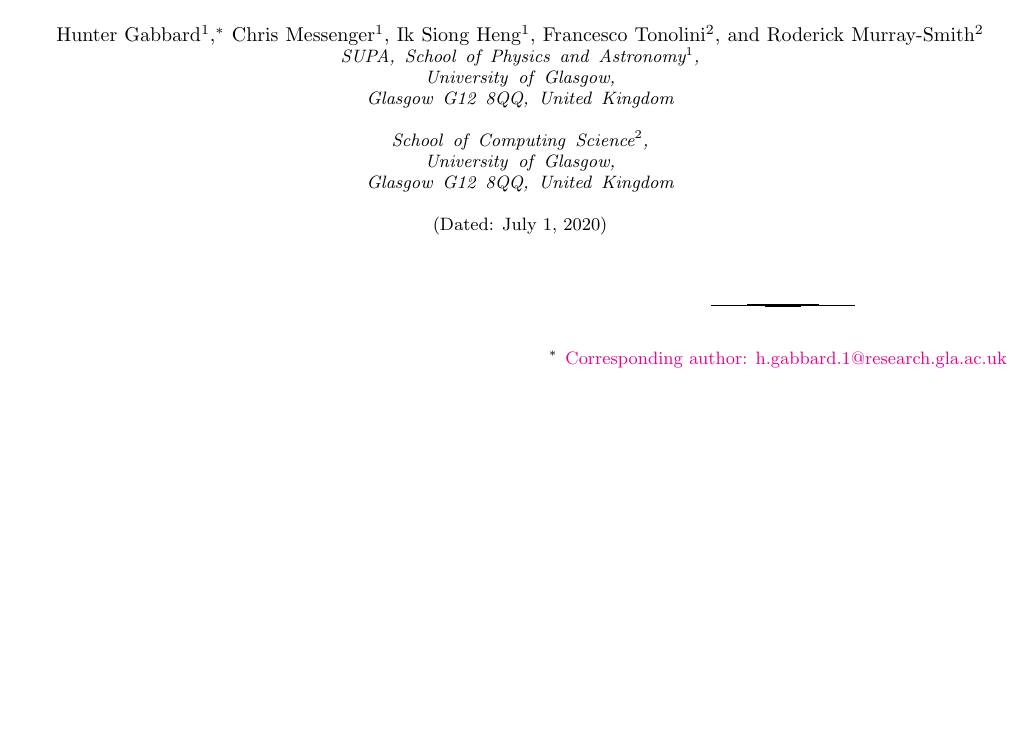
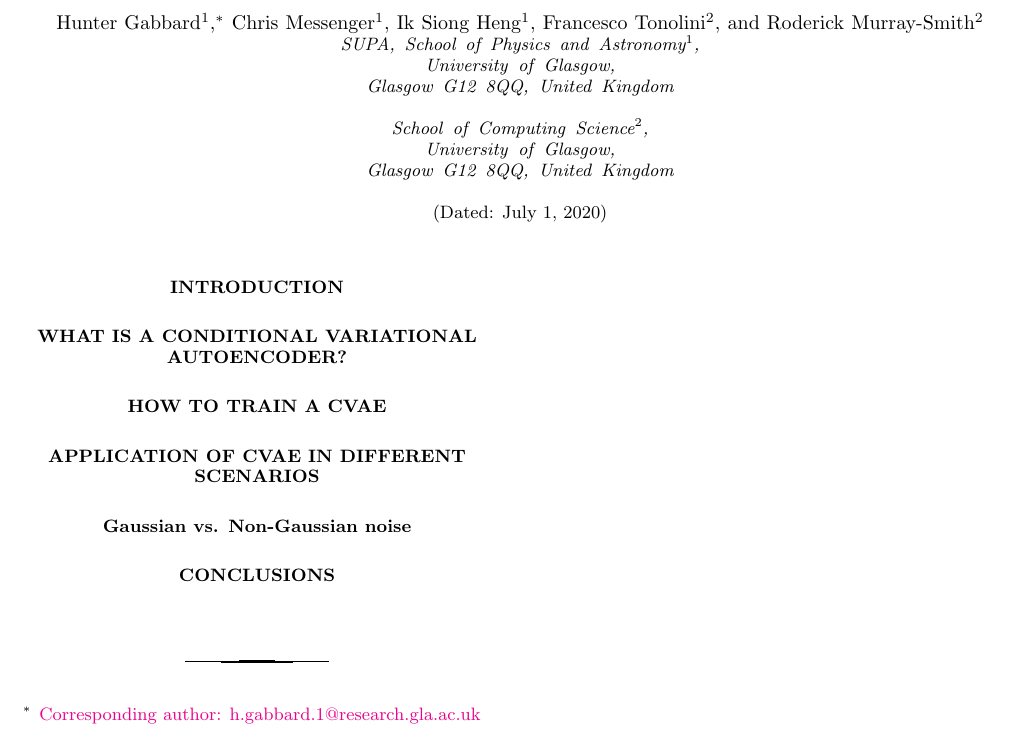
Before and after one commit to hagabbar/VItamin_technical_paper, a LaTeX paper (VItamin.tex): part of the page, cut so that both start at the same text, the shorter picture padded with empty space. Compiled offline with pdfLaTeX.

Commit message:
Added some section headings

```diff
--- a/VItamin.tex
+++ b/VItamin.tex
@@ -114,17 +99,17 @@ floatfix,
 \acrodef{LVC}[LVC]{LIGO-Virgo Collaboration}
 \acrodef{PP}[p-p]{probability-probability}
 
-%
-% Introductory paragraph describing the content of the letter
-%
-% This format begins with a title of, at most, 15 words, followed by an
-% introductory paragraph (not abstract) of approximately 150 words, summarizing
-% the background, rationale, main results (introduced by "Here we show" or some
-% equivalent phrase) and implications of the study. This paragraph should be
-% referenced, as in Nature style, and should be considered part of the main
-% text, so that any subsequent introductory material avoids too much redundancy
-% with the introductory paragraph.
-%
+\section{Introduction}
+
+\section{What is a conditional variational autoencoder?}
+
+\section{How to train a CVAE}
+
+\section{Application of CVAE in different scenarios}
+
+\subsection{Gaussian vs. Non-Gaussian noise}
+
+\section{Conclusions}
 
 
 \bibliographystyle{apsrev4-1}
```
Also changed, not shown: VItamin.tex (15 more changed lines), 1 other file.
